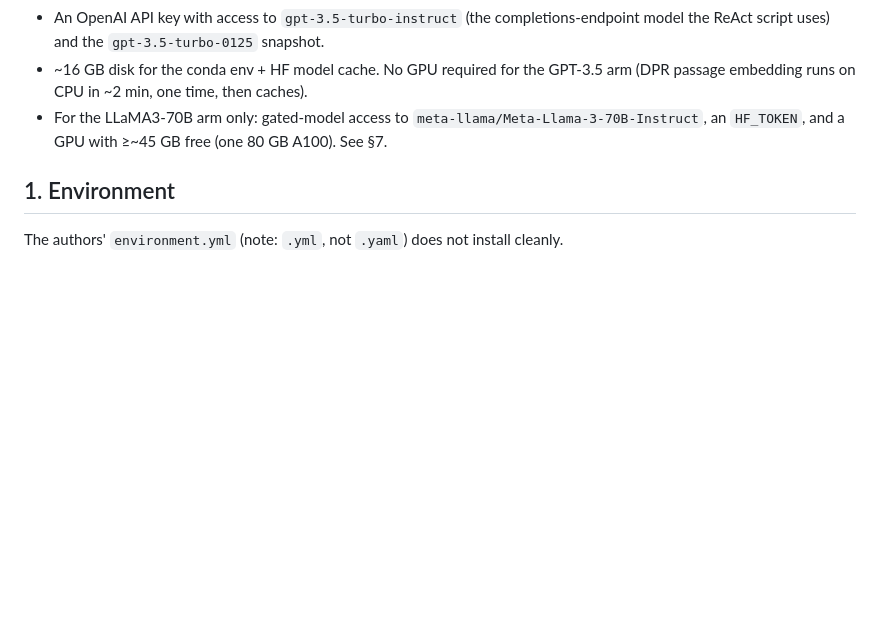
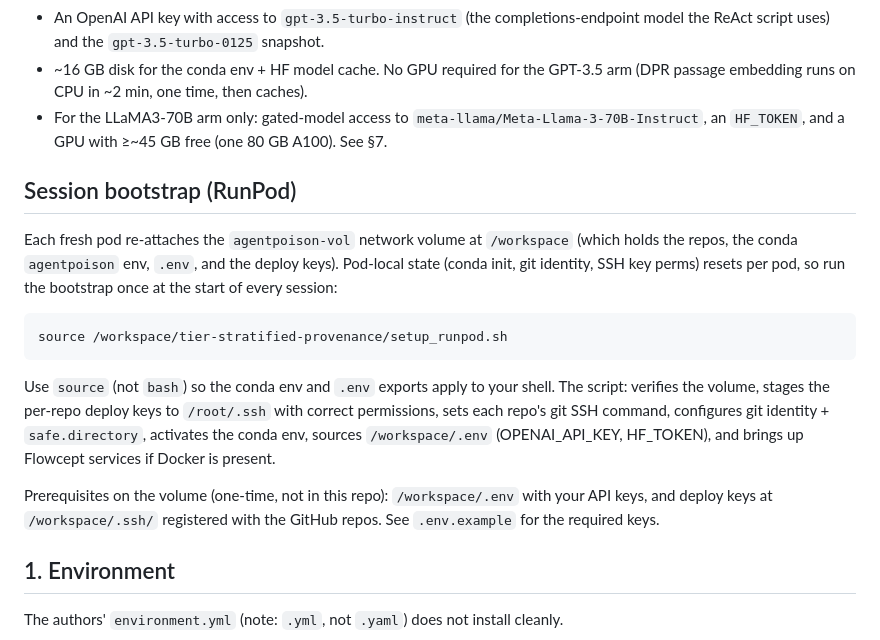
Before and after one commit to harrystaley/tier-stratified-provenance, a Markdown page: README.md, the part around the change. Drawn GitHub-style; blank space fills up the shorter version.

```diff
--- a/README.md
+++ b/README.md
@@ -32,6 +32,25 @@ advance at 48.4–68.4 (±10 pp vs. the paper's 58.4).
 - For the LLaMA3-70B arm only: gated-model access to
   `meta-llama/Meta-Llama-3-70B-Instruct`, an `HF_TOKEN`, and a GPU with ≥~45 GB free
   (one 80 GB A100). See §7.
+
+## Session bootstrap (RunPod)
+
+Each fresh pod re-attaches the `agentpoison-vol` network volume at `/workspace`
+(which holds the repos, the conda `agentpoison` env, `.env`, and the deploy keys).
+Pod-local state (conda init, git identity, SSH key perms) resets per pod, so run
+the bootstrap once at the start of every session:
+
+    source /workspace/tier-stratified-provenance/setup_runpod.sh
+
+Use `source` (not `bash`) so the conda env and `.env` exports apply to your shell.
+The script: verifies the volume, stages the per-repo deploy keys to `/root/.ssh`
+with correct permissions, sets each repo's git SSH command, configures git
+identity + `safe.directory`, activates the conda env, sources `/workspace/.env`
+(OPENAI_API_KEY, HF_TOKEN), and brings up Flowcept services if Docker is present.
+
+Prerequisites on the volume (one-time, not in this repo): `/workspace/.env` with
+your API keys, and deploy keys at `/workspace/.ssh/` registered with the GitHub
+repos. See `.env.example` for the required keys.
 
 ## 1. Environment
 
```
